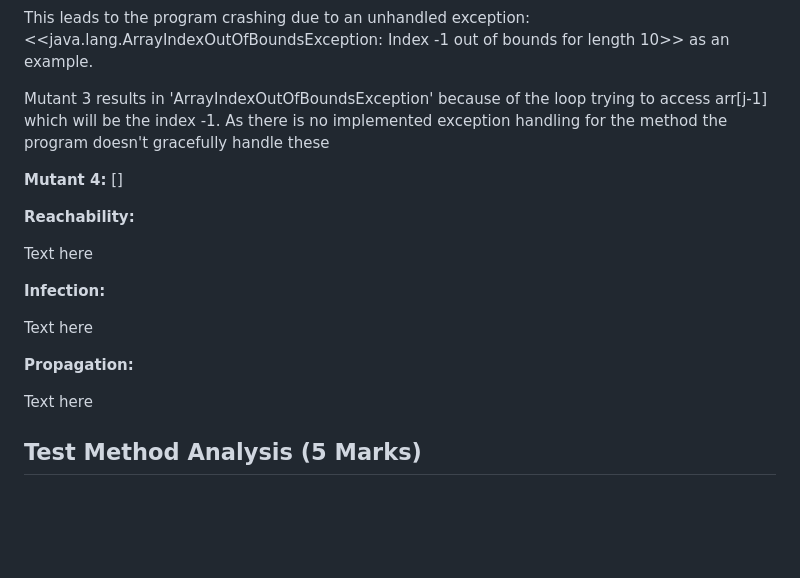
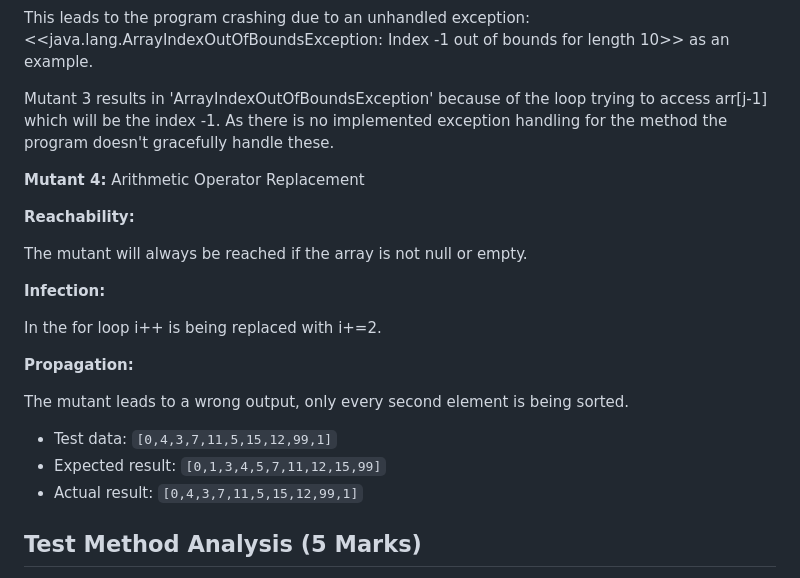
Before and after one commit to RJTLM/Comprehensive-Analysis-and-Enhancement-of-Software-Testing-Techniques-Java-Cypress, a Markdown page: Report.md, the part around one of its changes. Rendered like a GitHub page; blank space fills up the shorter version.

Commit message:
Insertion Mutant 4

```diff
--- a/Report.md
+++ b/Report.md
@@ -546,21 +546,25 @@ When j = 0 this leads to the condition arr[j-1] to access index -1 instead of pa
 
 This leads to the program crashing due to an unhandled exception: <<java.lang.ArrayIndexOutOfBoundsException: Index -1 out of bounds for length 10>> as an example.
 
-Mutant 3 results in 'ArrayIndexOutOfBoundsException' because of the loop trying to access arr[j-1] which will be the index -1. As there is no implemented exception handling for the method the program doesn't gracefully handle these
+Mutant 3 results in 'ArrayIndexOutOfBoundsException' because of the loop trying to access arr[j-1] which will be the index -1. As there is no implemented exception handling for the method the program doesn't gracefully handle these.
 
-**Mutant 4:** []
+**Mutant 4:** Arithmetic Operator Replacement
 
 **Reachability:**
 
-Text here
+The mutant will always be reached if the array is not null or empty.
 
 **Infection:**
 
-Text here
+In the for loop i++ is being replaced with i+=2.
 
 **Propagation:**
 
-Text here
+The mutant leads to a wrong output, only every second element is being sorted.
+
+- Test data: `[0,4,3,7,11,5,15,12,99,1]`
+- Expected result: `[0,1,3,4,5,7,11,12,15,99]`
+- Actual result: `[0,4,3,7,11,5,15,12,99,1]`
 
 ## Test Method Analysis (5 Marks)
 
```
Also changed, not shown: other parts of Report.md (+1 -1 lines).
